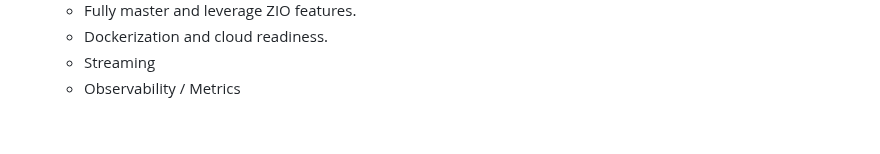
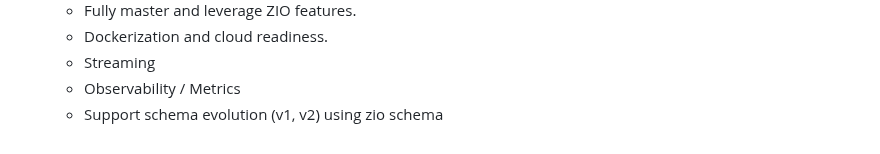
Before and after one commit to kiviuk/BlogBuzz, a Markdown page: README.md, the part around the change. GitHub-like rendering.

```diff
--- a/README.md
+++ b/README.md
@@ -93,3 +93,4 @@ The app is made up of the following components:
     * Dockerization and cloud readiness.
     * Streaming
     * Observability / Metrics
+    * Support schema evolution (v1, v2) using zio schema
```
